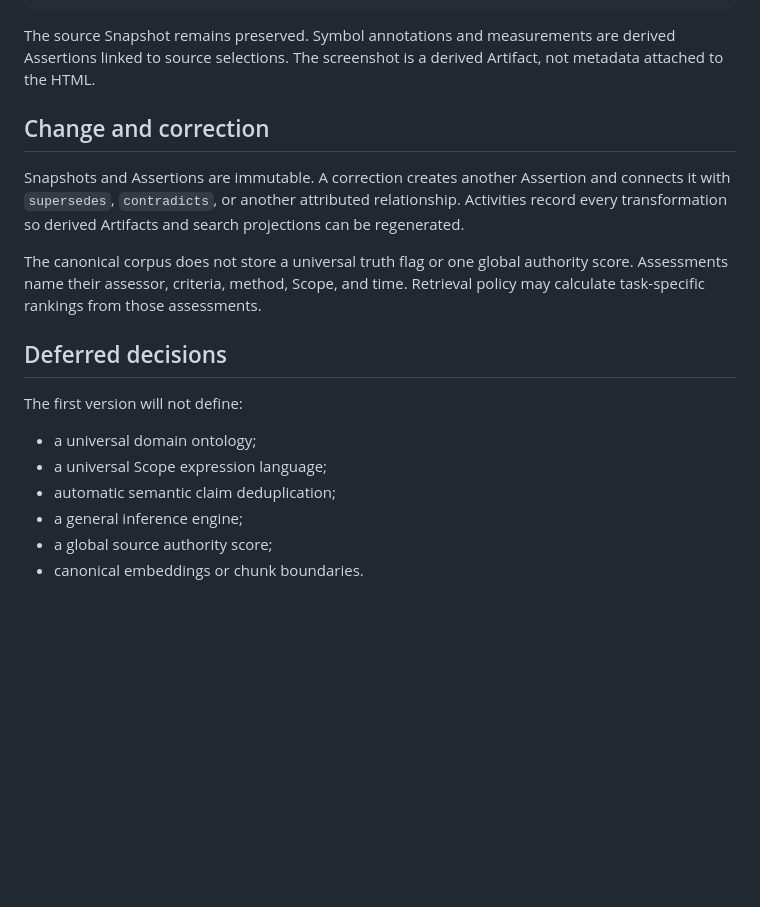
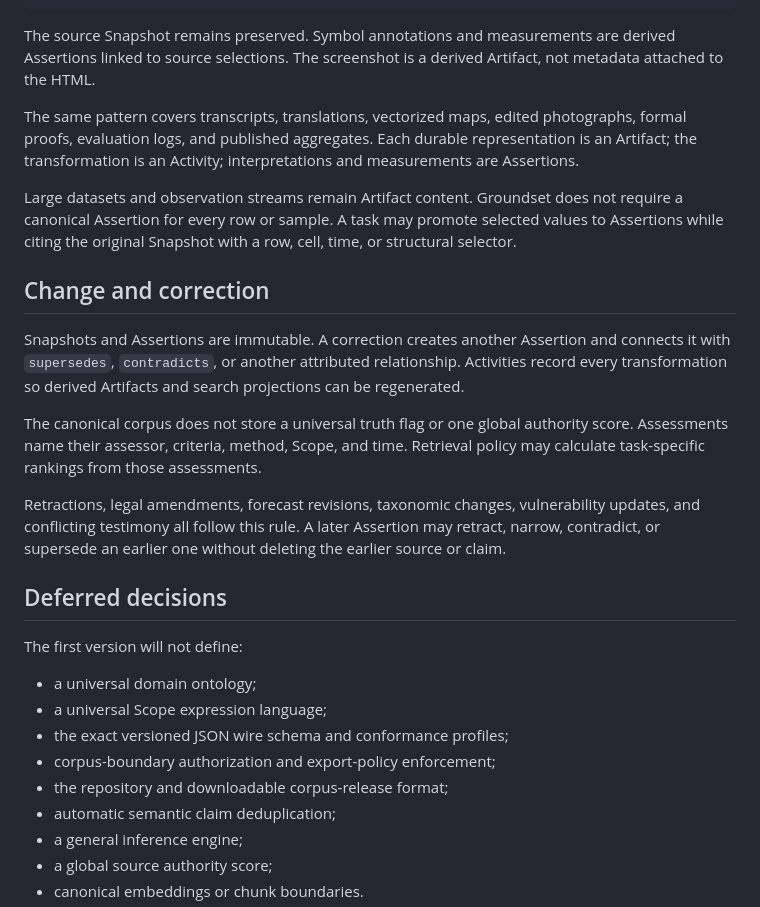
Before and after one commit to spiritledsoftware/groundset, a Markdown page: docs/data-model.md, the part around one of its changes. Rendered like a GitHub page; blank space fills up the shorter version.

```diff
--- a/docs/data-model.md
+++ b/docs/data-model.md
@@ -164,11 +232,17 @@ Tailwind centering example
 
 The source Snapshot remains preserved. Symbol annotations and measurements are derived Assertions linked to source selections. The screenshot is a derived Artifact, not metadata attached to the HTML.
 
+The same pattern covers transcripts, translations, vectorized maps, edited photographs, formal proofs, evaluation logs, and published aggregates. Each durable representation is an Artifact; the transformation is an Activity; interpretations and measurements are Assertions.
+
+Large datasets and observation streams remain Artifact content. Groundset does not require a canonical Assertion for every row or sample. A task may promote selected values to Assertions while citing the original Snapshot with a row, cell, time, or structural selector.
+
 ## Change and correction
 
 Snapshots and Assertions are immutable. A correction creates another Assertion and connects it with `supersedes`, `contradicts`, or another attributed relationship. Activities record every transformation so derived Artifacts and search projections can be regenerated.
 
 The canonical corpus does not store a universal truth flag or one global authority score. Assessments name their assessor, criteria, method, Scope, and time. Retrieval policy may calculate task-specific rankings from those assessments.
+
+Retractions, legal amendments, forecast revisions, taxonomic changes, vulnerability updates, and conflicting testimony all follow this rule. A later Assertion may retract, narrow, contradict, or supersede an earlier one without deleting the earlier source or claim.
 
 ## Deferred decisions
 
@@ -176,6 +250,9 @@ The first version will not define:
 
 - a universal domain ontology;
 - a universal Scope expression language;
+- the exact versioned JSON wire schema and conformance profiles;
+- corpus-boundary authorization and export-policy enforcement;
+- the repository and downloadable corpus-release format;
 - automatic semantic claim deduplication;
 - a general inference engine;
 - a global source authority score;
```
Also changed, not shown: other parts of docs/data-model.md (+69 -1 lines), CONTEXT.md (+4 -0 lines).
